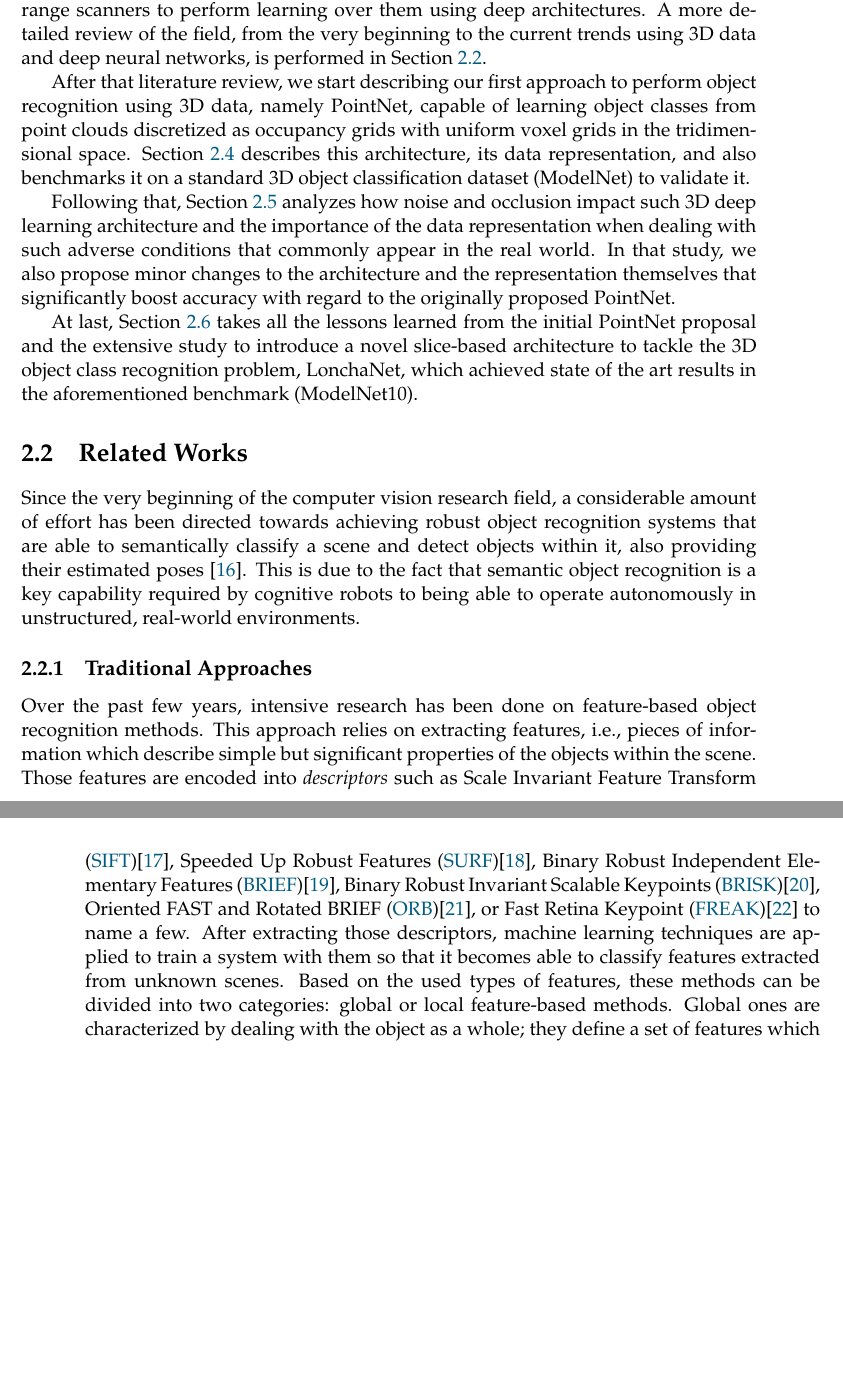
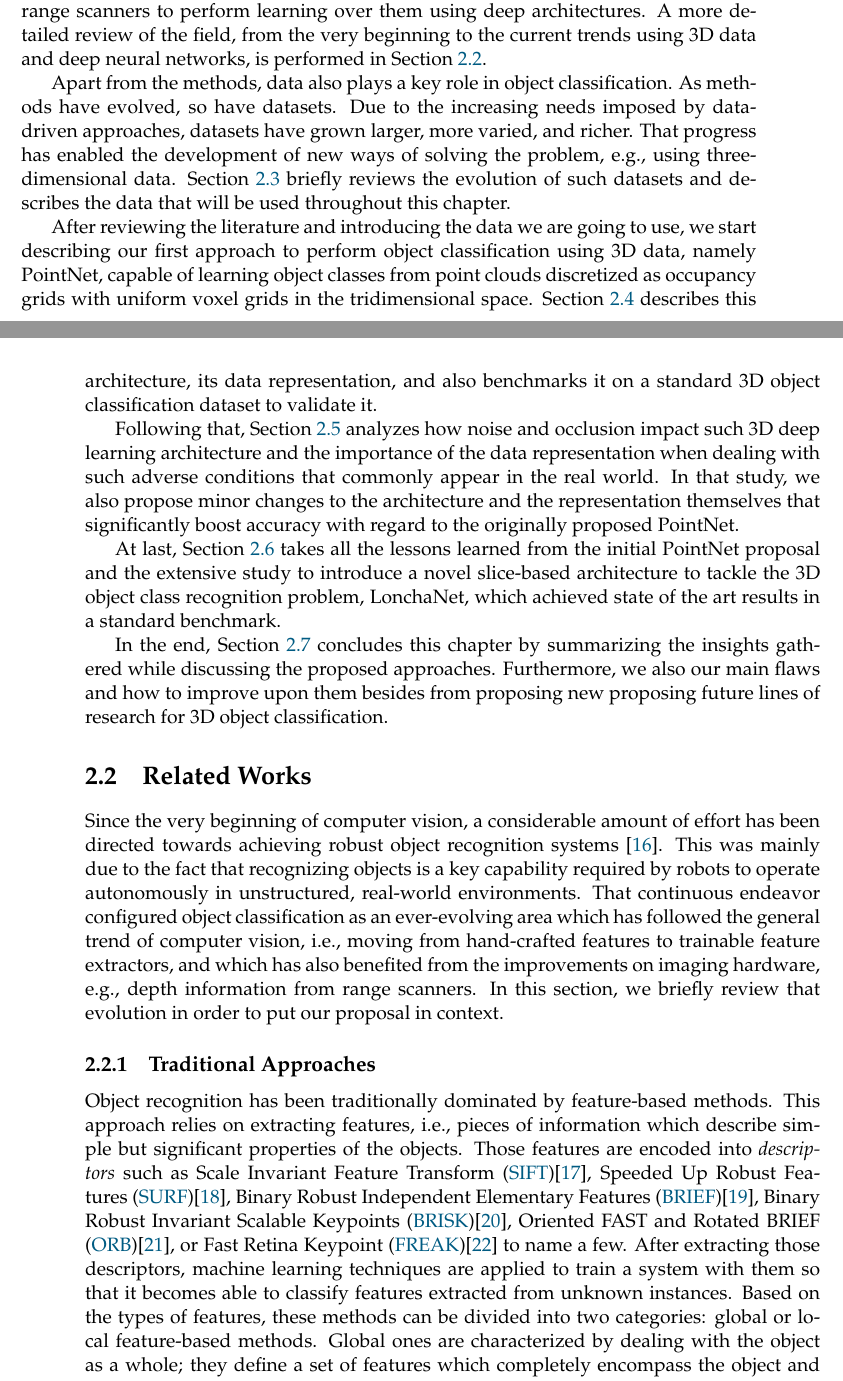
Before and after one commit to Blitzman/phd-thesis, a LaTeX thesis (main.tex, which reads Mainmatter/chapter_objrecog.tex): two parts of pages 28 and 29 of 64, joined at a grey line, cut so that both start at the same text, the shorter picture padded with empty space. Compiled offline with XeLaTeX.

Commit message:
improve intro, related works and abstract of object recognition

```diff
--- a/Mainmatter/chapter_objrecog.tex
+++ b/Mainmatter/chapter_objrecog.tex
@@ -18,21 +24,25 @@ From a formal point of view, the object recognition task can be formulated as fo
 
 Most of the classic literature of this topic tackled such problem by devising hand-crafted feature descriptors that are extracted on certain keypoints detected over the bidimensional image and later used either to compare them against pre-existing object descriptors in a database to match them to a certain class or either to feed them as input to a shallow machine learning architecture that learns to classify those descriptors to predict the class of the object that appears in the image. That paradigm shifted recently due to the success of deep learning architectures that are able to exploit their feature learning capabilities to avoid the need of hand engineering descriptors while achieving unprecedented accuracy levels. Furthermore, the adoption and spread of depth sensors has also added a literally new dimension to learn from to boost performance. The approaches introduced in this thesis are part of that cutting-edge trend that takes advantage of the additional geometric information facilitated by commodity range scanners to perform learning over them using deep architectures. A more detailed review of the field, from the very beginning to the current trends using 3D data and deep neural networks, is performed in Section \ref{cha:objrecog:sec:relatedworks}.
 
-After that literature review, we start describing our first approach to perform object recognition using 3D data, namely PointNet, capable of learning object classes from point clouds discretized as occupancy grids with uniform voxel grids in the tridimensional space. Section \ref{cha:objrecog:sec:pointnet} describes this architecture, its data representation, and also benchmarks it on a standard 3D object classification dataset (ModelNet) to validate it.
+Apart from the methods, data also plays a key role in object classification. As methods have evolved, so have datasets. Due to the increasing needs imposed by data-driven approaches, datasets have grown larger, more varied, and richer. That progress has enabled the development of new ways of solving the problem, e.g., using three-dimensional data. Section \ref{cha:objrecog:sec:datasets} briefly reviews the evolution of such datasets and describes the data that will be used throughout this chapter.
+
+After reviewing the literature and introducing the data we are going to use, we start describing our first approach to perform object classification using 3D data, namely PointNet, capable of learning object classes from point clouds discretized as occupancy grids with uniform voxel grids in the tridimensional space. Section \ref{cha:objrecog:sec:pointnet} describes this architecture, its data representation, and also benchmarks it on a standard 3D object classification dataset to validate it.
 
 Following that, Section \ref{cha:objrecog:sec:study} analyzes how noise and occlusion impact such 3D deep learning architecture and the importance of the data representation when dealing with such adverse conditions that commonly appear in the real world. In that study, we also propose minor changes to the architecture and the representation themselves that significantly boost accuracy with regard to the originally proposed PointNet.
 
-At last, Section \ref{cha:objrecog:sec:lonchanet} takes all the lessons learned from the initial PointNet proposal and the extensive study to introduce a novel slice-based architecture to tackle the 3D object class recognition problem, LonchaNet, which achieved state of the art results in the aforementioned benchmark (ModelNet10).
+At last, Section \ref{cha:objrecog:sec:lonchanet} takes all the lessons learned from the initial PointNet proposal and the extensive study to introduce a novel slice-based architecture to tackle the 3D object class recognition problem, LonchaNet, which achieved state of the art results in a standard benchmark.
+
+In the end, Section \ref{cha:objrecog:sec:conclusion} concludes this chapter by summarizing the insights gathered while discussing the proposed approaches. Furthermore, we also our main flaws and how to improve upon them besides from proposing new proposing future lines of research for 3D object classification.
 
 \section{Related Works}
 \label{cha:objrecog:sec:relatedworks}
 
-Since the very beginning of the computer vision research field, a considerable amount of effort has been directed towards achieving robust object recognition systems that are able to semantically classify a scene and detect objects within it, also providing their estimated poses \cite{Andreopoulos2013}. This is due to the fact that semantic object recognition is a key capability required by cognitive robots to being able to operate autonomously in unstructured, real-world environments.
+Since the very beginning of computer vision, a considerable amount of effort has been directed towards achieving robust object recognition systems \cite{Andreopoulos2013}. This was mainly due to the fact that recognizing objects is a key capability required by robots to operate autonomously in unstructured, real-world environments. That continuous endeavor configured object classification as an ever-evolving area which has followed the general trend of computer vision, i.e., moving from hand-crafted features to trainable feature extractors, and which has also benefited from the improvements on imaging hardware, e.g., depth information from range scanners. In this section, we briefly review that evolution in order to put our proposal in context.
 
 \subsection{Traditional Approaches}
 \label{cha:objrecog:sec:relatedworks:subsec:traditional}
 
-Over the past few years, intensive research has been done on feature-based object recognition methods. This approach relies on extracting features, i.e., pieces of information which describe simple but significant properties of the objects within the scene. Those features are encoded into \emph{descriptors} such as \ac{SIFT}\cite{Lowe2004}, \ac{SURF}\cite{Bay2006}, \ac{BRIEF}\cite{Calonder2010}, \ac{BRISK}\cite{Leutenegger2011}, \ac{ORB}\cite{Rublee2011}, or \ac{FREAK}\cite{Alahi2012} to name a few. After extracting those descriptors, machine learning techniques are applied to train a system with them so that it becomes able to classify features extracted from unknown scenes. Based on the used types of features, these methods can be divided into two categories: global or local feature-based methods. Global ones are characterized by dealing with the object as a whole; they define a set of features which completely encompass the object and describe it effectively. On the other hand, local methods describe local patches of the object, those regions are located around highly distinctive spots of the object named \emph{keypoints}.
+Object recognition has been traditionally dominated by feature-based methods. This approach relies on extracting features, i.e., pieces of information which describe simple but significant properties of the objects. Those features are encoded into \emph{descriptors} such as \ac{SIFT}\cite{Lowe2004}, \ac{SURF}\cite{Bay2006}, \ac{BRIEF}\cite{Calonder2010}, \ac{BRISK}\cite{Leutenegger2011}, \ac{ORB}\cite{Rublee2011}, or \ac{FREAK}\cite{Alahi2012} to name a few. After extracting those descriptors, machine learning techniques are applied to train a system with them so that it becomes able to classify features extracted from unknown instances. Based on the types of features, these methods can be divided into two categories: global or local feature-based methods. Global ones are characterized by dealing with the object as a whole; they define a set of features which completely encompass the object and describe it effectively. On the other hand, local methods describe local patches of the object, those regions are located around highly distinctive spots of the object named \emph{keypoints}.
 
 Real-world scenes tend to be unstructured environments. This implies that object recognition systems must not be affected by clutter or partial occlusions. In addition, they should be invariant to illumination, transforms, and object variations. Those are the main reasons why local surface feature-based methods have been popular and successful during the last years -- since they do not need the whole object to describe it properly, they are able to cope with cluttered environments and occlusions \cite{Lowe1999}.
 
```
Also changed, not shown: Mainmatter/chapter_objrecog.tex (17 more changed lines), 1 other file.
